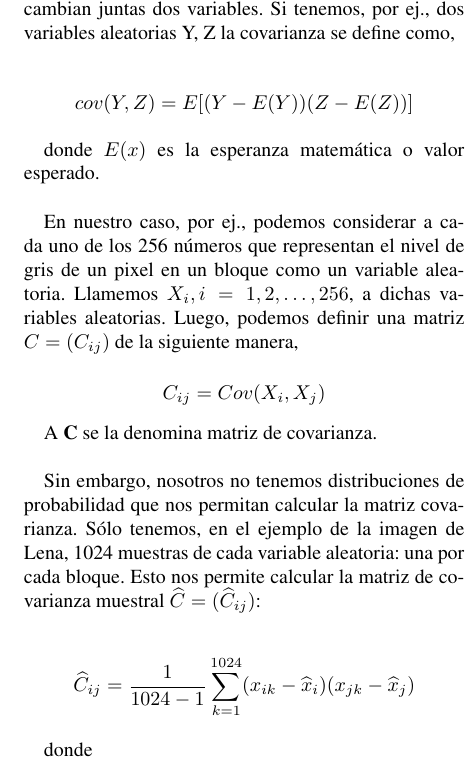
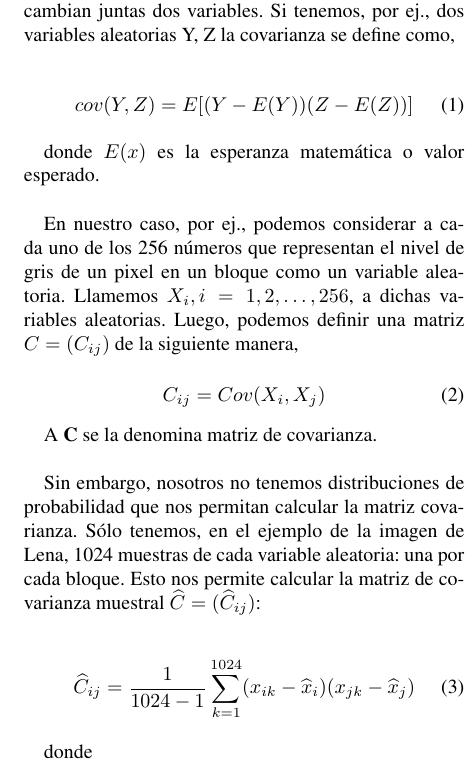
Before and after one commit to acrespo/MNA-TPs, a LaTeX document (tp1/doc/informe.tex): part of one column of page 2 of 6, cut so that both start at the same text. Compiled offline with pdfLaTeX.

Commit message:
Use equation block so that equations are numbered

```diff
--- a/tp1/doc/informe.tex
+++ b/tp1/doc/informe.tex
@@ -164,21 +164,27 @@ de calidad de la imagen. La respuesta la da lo que se denomina \textit{Principal
 Introducimos el famoso concepto de la Estadística, la Covarianza. La covarianza nos da una idea de qu\'e tanto cambian juntas dos variables. Si tenemos, por ej.,
 dos variables aleatorias Y, Z la covarianza se define como,
 
-\[ cov(Y, Z) = E [(Y - E(Y )) (Z - E(Z))] \]
+\begin{equation}
+    cov(Y, Z) = E [(Y - E(Y )) (Z - E(Z))]
+\end{equation}
 
 donde $E(x)$ es la esperanza matem\'atica o valor esperado. \\
 
 En nuestro caso, por ej., podemos considerar a cada uno de los 256 n\'umeros que representan el nivel de gris de un pixel en un bloque como un variable aleatoria.
 Llamemos $X_{i}, i = 1, 2, \dotsc, 256$, a dichas variables aleatorias. Luego, podemos definir una matriz $C = (C_{ij} )$ de la siguiente manera,
 
-\[C_{ij} = Cov(X_{i}, X_{j})  \]
+\begin{equation}
+    C_{ij} = Cov(X_{i}, X_{j})
+\end{equation}
 
 A $\textbf{C}$ se la denomina matriz de covarianza.\\
 
 Sin embargo, nosotros no tenemos distribuciones de probabilidad que nos permitan calcular la matriz covarianza. S\'olo tenemos, en el ejemplo de la imagen
 de Lena, 1024 muestras de cada variable aleatoria: una por cada bloque. Esto nos permite calcular la matriz de covarianza muestral $\widehat{C} = (\widehat{C}_{ij})$:
 
-\[ \widehat{C}_{ij} =  \frac{1}{1024 - 1}\sum_{k=1}^{1024} (x_{ik} - \widehat{x}_{i}) (x_{jk} - \widehat{x}_{j}) \]
+\begin{equation}
+    \widehat{C}_{ij} =  \frac{1}{1024 - 1}\sum_{k=1}^{1024} (x_{ik} - \widehat{x}_{i}) (x_{jk} - \widehat{x}_{j})
+\end{equation}
 
 donde
 \begin{itemize}
```
